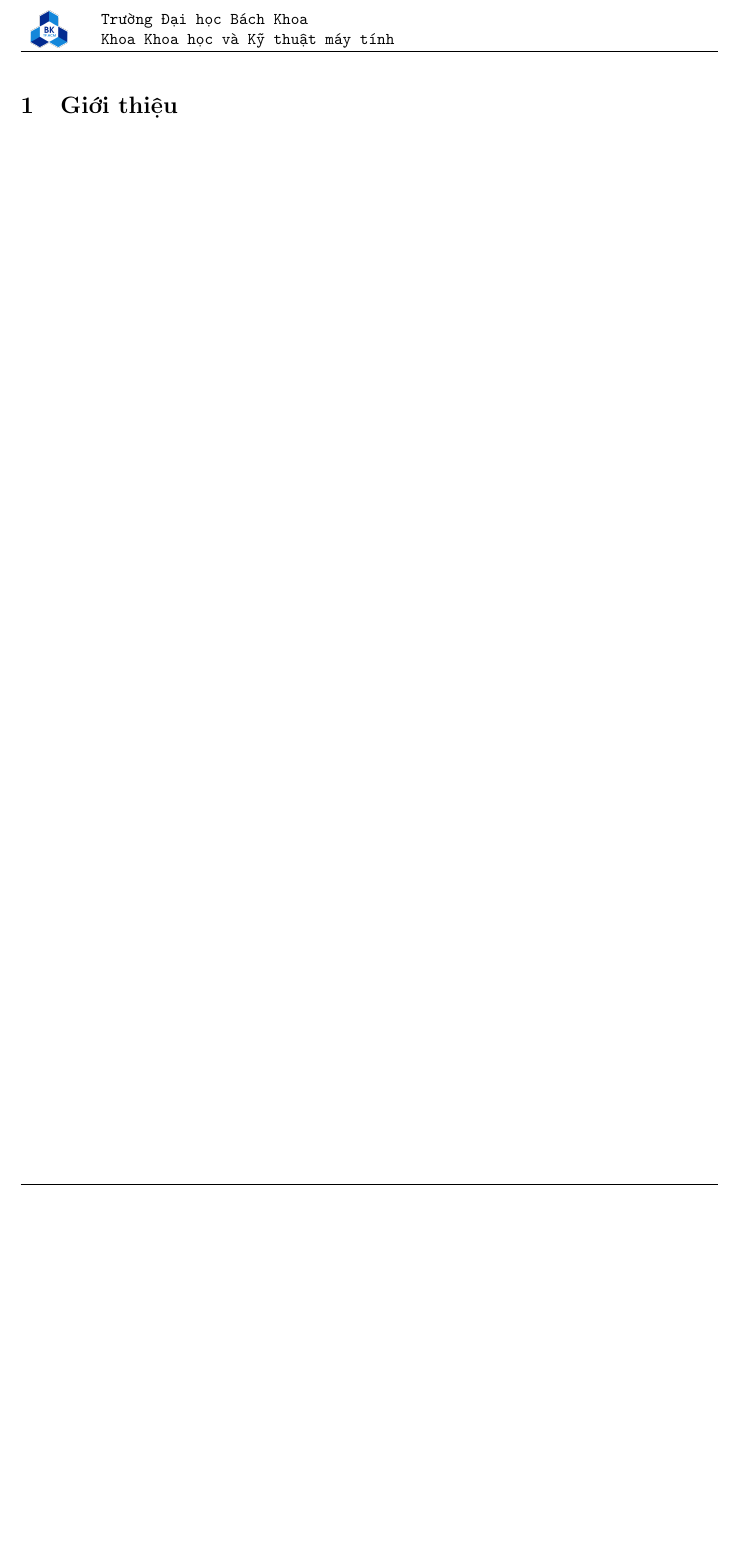
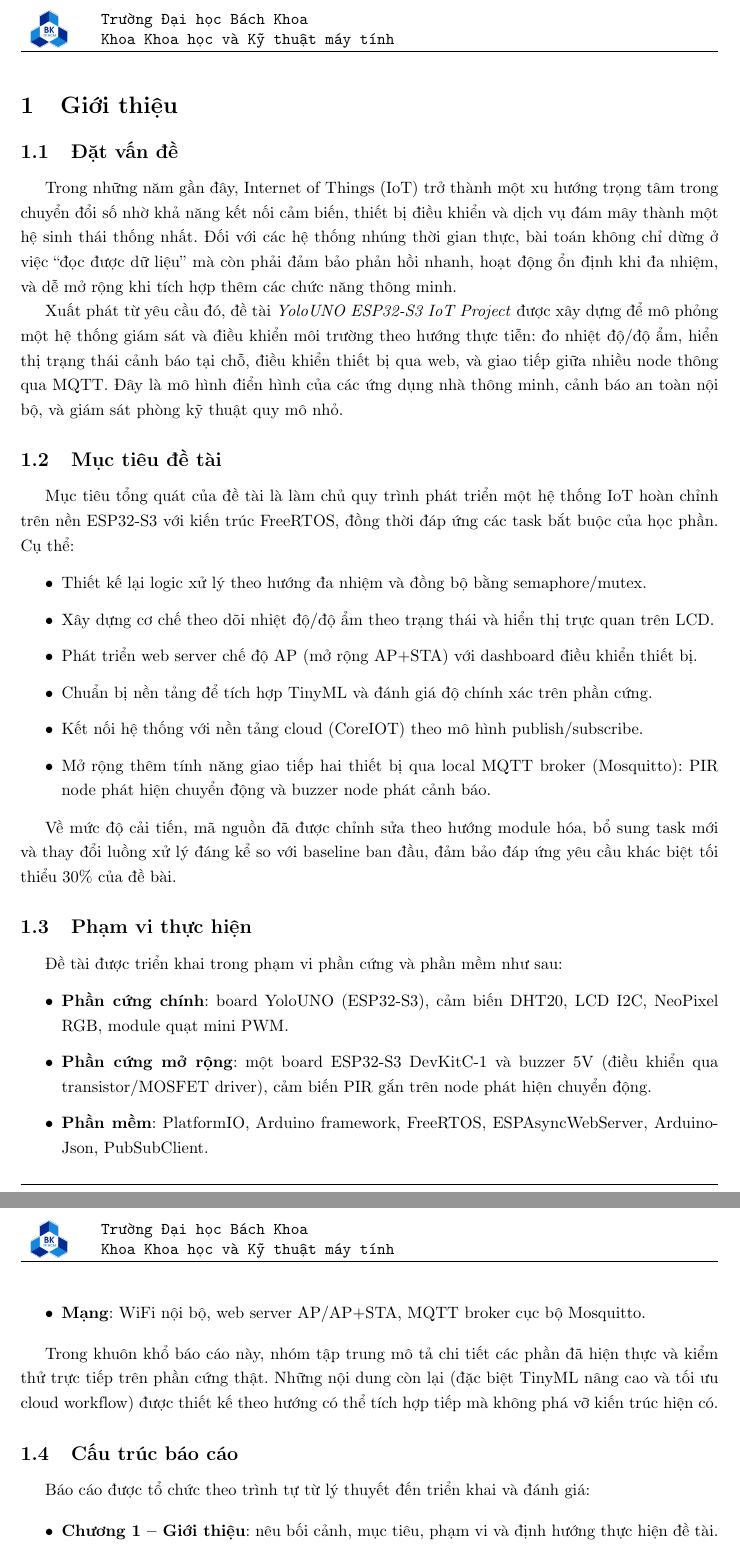
Before and after one commit to IoT-Project-252/YoloUNO_ESP32-S3_Project, a LaTeX document (Docs/report/main.tex, which reads Docs/report/sections/intro.tex): part of page 3 of 33 before the commit and two parts of pages 3 and 4 of 34 after it, the two joined at a grey line, cut so that both start at the same text, the shorter picture padded with empty space. Compiled offline with pdfLaTeX.

Commit message:
feat: wrote intro

```diff
--- a/Docs/report/sections/intro.tex
+++ b/Docs/report/sections/intro.tex
@@ -1 +1,44 @@
+\newpage
 \section{Giới thiệu}
+
+\subsection{Đặt vấn đề}
+
+Trong những năm gần đây, Internet of Things (IoT) trở thành một xu hướng trọng tâm trong chuyển đổi số nhờ khả năng kết nối cảm biến, thiết bị điều khiển và dịch vụ đám mây thành một hệ sinh thái thống nhất. Đối với các hệ thống nhúng thời gian thực, bài toán không chỉ dừng ở việc ``đọc được dữ liệu'' mà còn phải đảm bảo phản hồi nhanh, hoạt động ổn định khi đa nhiệm, và dễ mở rộng khi tích hợp thêm các chức năng thông minh.
+
+Xuất phát từ yêu cầu đó, đề tài \textit{YoloUNO ESP32-S3 IoT Project} được xây dựng để mô phỏng một hệ thống giám sát và điều khiển môi trường theo hướng thực tiễn: đo nhiệt độ/độ ẩm, hiển thị trạng thái cảnh báo tại chỗ, điều khiển thiết bị qua web, và giao tiếp giữa nhiều node thông qua MQTT. Đây là mô hình điển hình của các ứng dụng nhà thông minh, cảnh báo an toàn nội bộ, và giám sát phòng kỹ thuật quy mô nhỏ.
+
+\subsection{Mục tiêu đề tài}
+
+Mục tiêu tổng quát của đề tài là làm chủ quy trình phát triển một hệ thống IoT hoàn chỉnh trên nền ESP32-S3 với kiến trúc FreeRTOS, đồng thời đáp ứng các task bắt buộc của học phần. Cụ thể:
+
+\begin{itemize}
+    \item Thiết kế lại logic xử lý theo hướng đa nhiệm và đồng bộ bằng semaphore/mutex.
+    \item Xây dựng cơ chế theo dõi nhiệt độ/độ ẩm theo trạng thái và hiển thị trực quan trên LCD.
+    \item Phát triển web server chế độ AP (mở rộng AP+STA) với dashboard điều khiển thiết bị.
+    \item Chuẩn bị nền tảng để tích hợp TinyML và đánh giá độ chính xác trên phần cứng.
+    \item Kết nối hệ thống với nền tảng cloud (CoreIOT) theo mô hình publish/subscribe.
+    \item Mở rộng thêm tính năng giao tiếp hai thiết bị qua local MQTT broker (Mosquitto): PIR node phát hiện chuyển động và buzzer node phát cảnh báo.
+\end{itemize}
+
+Về mức độ cải tiến, mã nguồn đã được chỉnh sửa theo hướng module hóa, bổ sung task mới và thay đổi luồng xử lý đáng kể so với baseline ban đầu, đảm bảo đáp ứng yêu cầu khác biệt tối thiểu 30\% của đề bài.
+
+\subsection{Phạm vi thực hiện}
+
+Đề tài được triển khai trong phạm vi phần cứng và phần mềm như sau:
+
+\begin{itemize}
+    \item \textbf{Phần cứng chính}: board YoloUNO (ESP32-S3), cảm biến DHT20, LCD I2C, NeoPixel RGB, module quạt mini PWM.
+    \item \textbf{Phần cứng mở rộng}: một board ESP32-S3 DevKitC-1 và buzzer 5V (điều khiển qua transistor/MOSFET driver), cảm biến PIR gắn trên node phát hiện chuyển động.
+    \item \textbf{Phần mềm}: PlatformIO, Arduino framework, FreeRTOS, ESPAsyncWebServer, ArduinoJson, PubSubClient.
+    \item \textbf{Mạng}: WiFi nội bộ, web server AP/AP+STA, MQTT broker cục bộ Mosquitto.
+\end{itemize}
+
+Trong khuôn khổ báo cáo này, nhóm tập trung mô tả chi tiết các phần đã hiện thực và kiểm thử trực tiếp trên phần cứng thật. Những nội dung còn lại (đặc biệt TinyML nâng cao và tối ưu cloud workflow) được thiết kế theo hướng có thể tích hợp tiếp mà không phá vỡ kiến trúc hiện có.
+
+\subsection{Cấu trúc báo cáo}
+
+Báo cáo được tổ chức theo trình tự từ lý thuyết đến triển khai và đánh giá:
+
+\begin{itemize}
+    \item \textbf{Chương 1 -- Giới thiệu}: nêu bối cảnh, mục tiêu, phạm vi và định hướng thực hiện đề tài.
+    \item \textbf{Chương 2 -- Cơ sở lý thuyết}: trình bày nền tảng RTOS, ESP32-S3, web, TinyML và MQTT/CoreIOT.
```
Also changed, not shown: Docs/report/sections/theory.tex (+24 -24 lines), Docs/report/sections/intro.tex (5 more changed lines).
